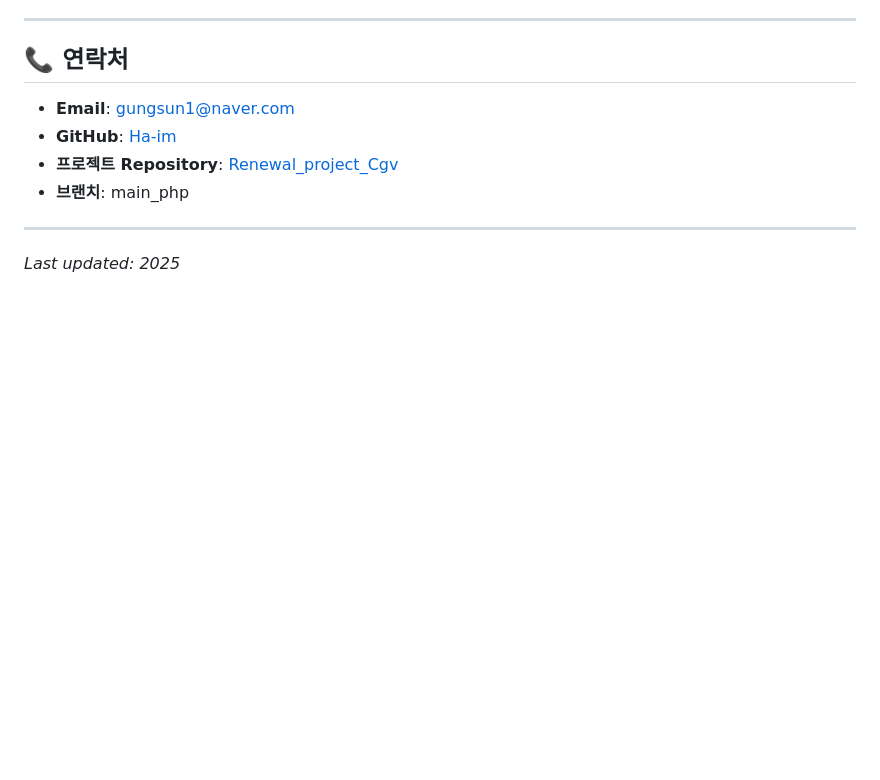
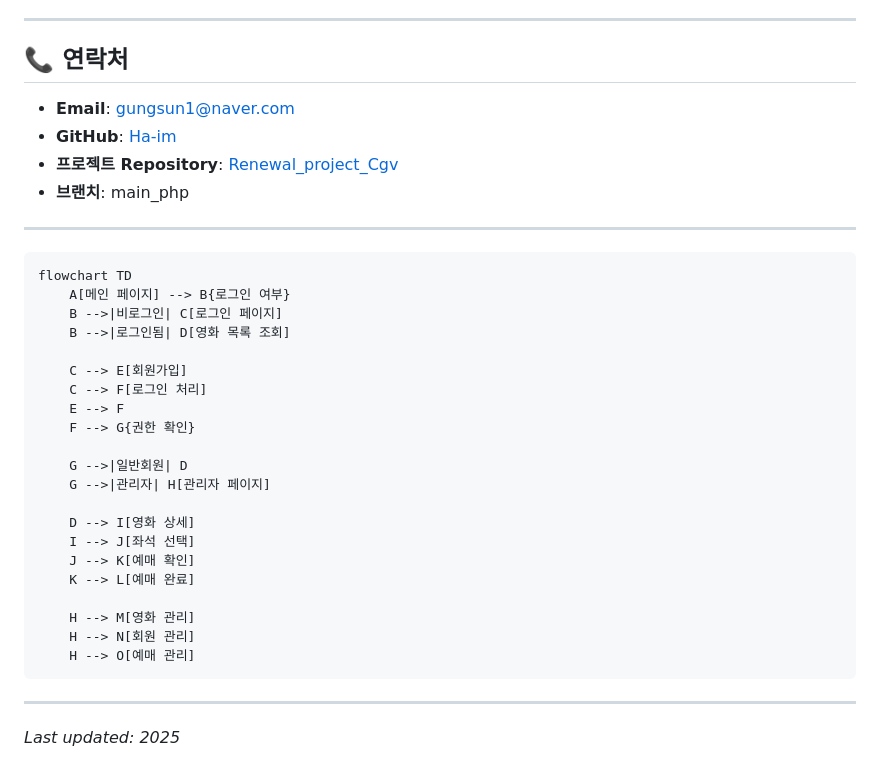
Before and after one commit to Ha-im/Renewal_project_Cgv, a Markdown page: README.md, the part around the change. GitHub-like rendering; blank space fills up the shorter version.

Commit message:
흐름도 만들기

````diff
--- a/README.md
+++ b/README.md
@@ -306,4 +306,29 @@ A: 올바른 브랜치에서 작업하고 있는지 확인하세요. `git branch
 
 ---
 
+```
+flowchart TD
+    A[메인 페이지] --> B{로그인 여부}
+    B -->|비로그인| C[로그인 페이지]
+    B -->|로그인됨| D[영화 목록 조회]
+
+    C --> E[회원가입]
+    C --> F[로그인 처리]
+    E --> F
+    F --> G{권한 확인}
+
+    G -->|일반회원| D
+    G -->|관리자| H[관리자 페이지]
+
+    D --> I[영화 상세]
+    I --> J[좌석 선택]
+    J --> K[예매 확인]
+    K --> L[예매 완료]
+
+    H --> M[영화 관리]
+    H --> N[회원 관리]
+    H --> O[예매 관리]
+```
+
+---
 *Last updated: 2025*
````
